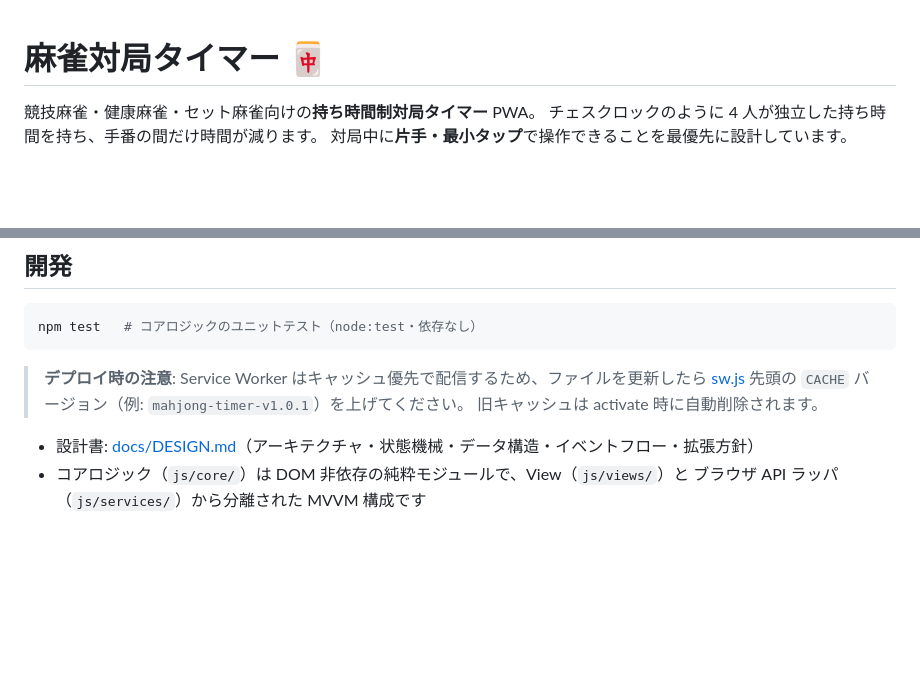
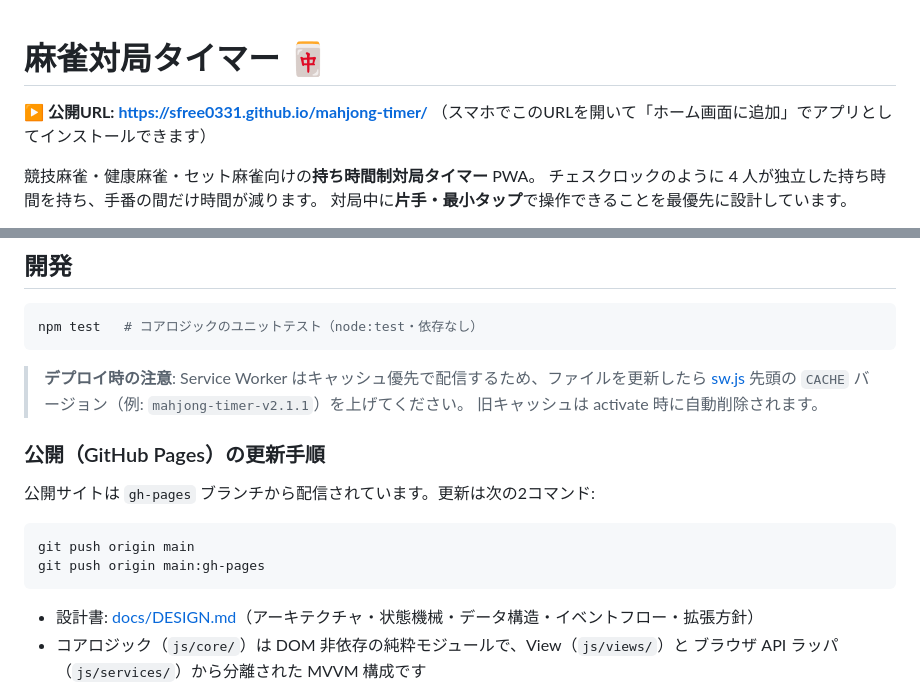
Before and after one commit to sfree0331/mahjong-timer, a Markdown page: README.md, 2 parts joined by grey strips. GitHub-like rendering; blank space fills up the shorter version.

Commit message:
README: 公開URLとGitHub Pages更新手順を追記
Co-Authored-By: Claude Fable 5 <noreply@anthropic.com>

````diff
--- a/README.md
+++ b/README.md
@@ -1,4 +1,7 @@
 # 麻雀対局タイマー 🀄
+
+**▶ 公開URL: https://sfree0331.github.io/mahjong-timer/**
+（スマホでこのURLを開いて「ホーム画面に追加」でアプリとしてインストールできます）
 
 競技麻雀・健康麻雀・セット麻雀向けの**持ち時間制対局タイマー** PWA。
 チェスクロックのように 4 人が独立した持ち時間を持ち、手番の間だけ時間が減ります。
@@ -85,8 +88,17 @@ npm test   # コアロジックのユニットテスト（node:test・依存な
 ```
 
 > **デプロイ時の注意**: Service Worker はキャッシュ優先で配信するため、ファイルを更新したら
-> [sw.js](sw.js) 先頭の `CACHE` バージョン（例: `mahjong-timer-v1.0.1`）を上げてください。
+> [sw.js](sw.js) 先頭の `CACHE` バージョン（例: `mahjong-timer-v2.1.1`）を上げてください。
 > 旧キャッシュは activate 時に自動削除されます。
+
+### 公開（GitHub Pages）の更新手順
+
+公開サイトは `gh-pages` ブランチから配信されています。更新は次の2コマンド:
+
+```bash
+git push origin main
+git push origin main:gh-pages
+```
 
 - 設計書: [docs/DESIGN.md](docs/DESIGN.md)（アーキテクチャ・状態機械・データ構造・イベントフロー・拡張方針）
 - コアロジック（`js/core/`）は DOM 非依存の純粋モジュールで、View（`js/views/`）と
````
